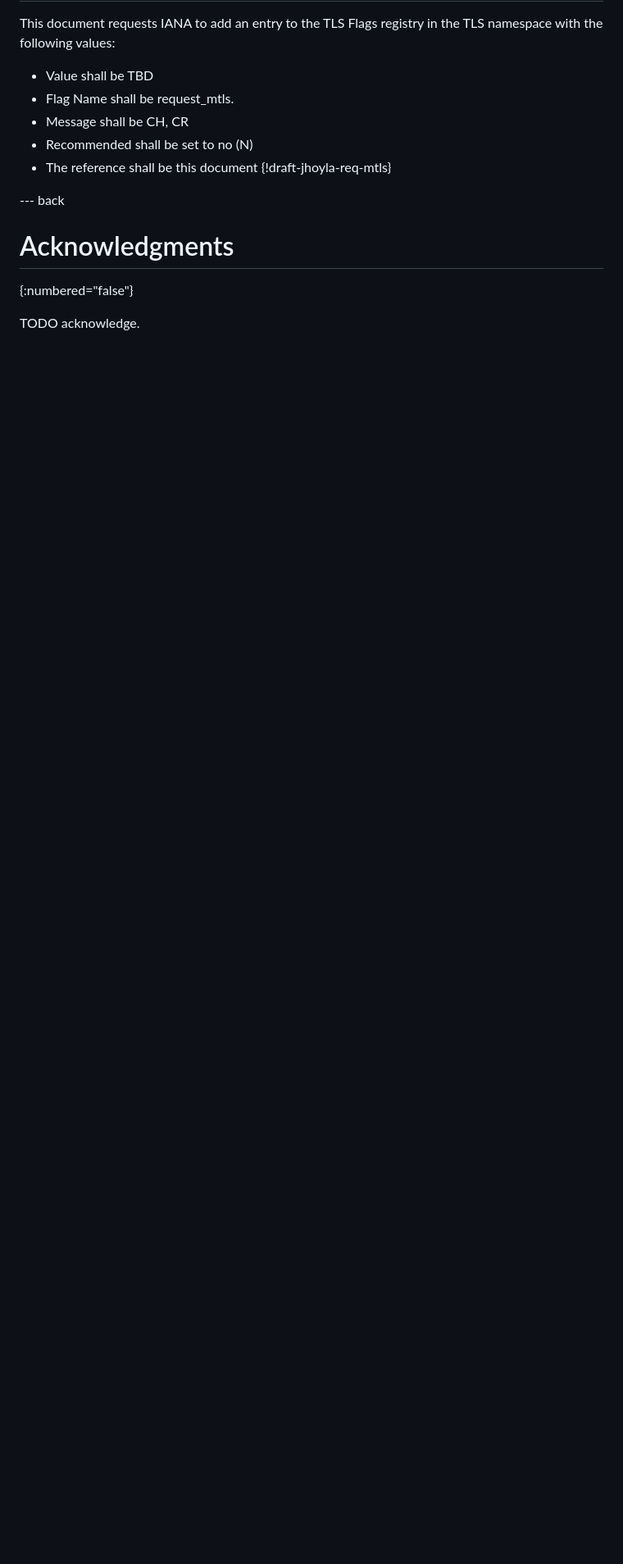
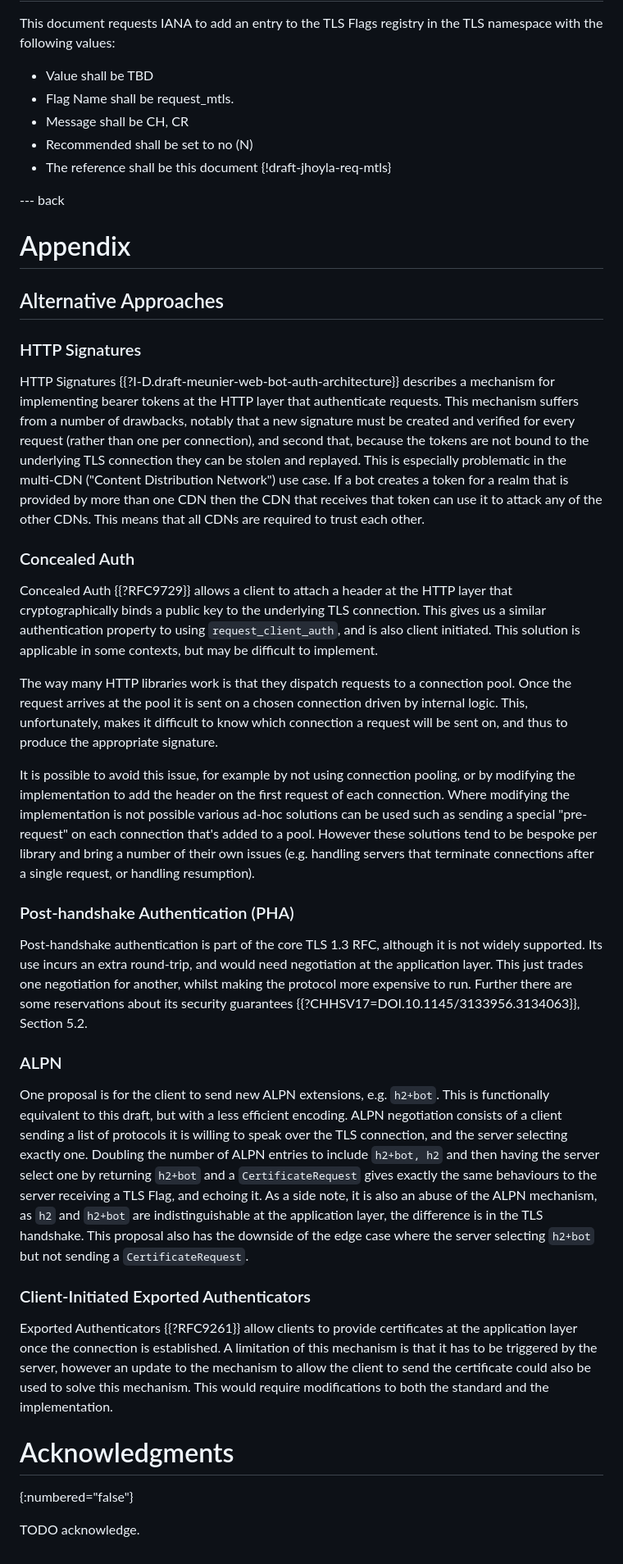
Before and after one commit to jhoyla/draft-jhoyla-req-mtls-flag, a Markdown page: draft-jhoyla-req-mtls-flag.md, the part around one of its changes. Shown at 82% size. Drawn GitHub-style; blank space fills up the shorter version.

Commit message:
Add appendix

```diff
--- a/draft-jhoyla-req-mtls-flag.md
+++ b/draft-jhoyla-req-mtls-flag.md
@@ -133,6 +133,78 @@ TLS namespace with the following values:
 
 --- back
 
+# Appendix
+
+## Alternative Approaches
+
+### HTTP Signatures
+
+HTTP Signatures {{?I-D.draft-meunier-web-bot-auth-architecture}} describes a
+mechanism for implementing bearer tokens at the HTTP layer that authenticate
+requests. This mechanism suffers from a number of drawbacks, notably that a new
+signature must be created and verified for every request (rather than one per
+connection), and second that, because the tokens are not bound to the
+underlying TLS connection they can be stolen and replayed. This is especially
+problematic in the multi-CDN ("Content Distribution Network") use case. If a
+bot creates a token for a realm that is provided by more than one CDN then the
+CDN that receives that token can use it to attack any of the other CDNs. This
+means that all CDNs are required to trust each other.
+
+### Concealed Auth
+
+Concealed Auth {{?RFC9729}} allows a client to attach a header at the HTTP
+layer that cryptographically binds a public key to the underlying TLS
+connection. This gives us a similar authentication property to using
+`request_client_auth`, and is also client initiated. This solution is
+applicable in some contexts, but may be difficult to implement.
+
+The way many HTTP libraries work is that they dispatch requests to a connection
+pool. Once the request arrives at the pool it is sent on a chosen connection
+driven by internal logic. This, unfortunately, makes it difficult to know which
+connection a request will be sent on, and thus to produce the appropriate
+signature.
+
+It is possible to avoid this issue, for example by not using connection
+pooling, or by modifying the implementation to add the header on the first
+request of each connection. Where modifying the implementation is not possible
+various ad-hoc solutions can be used such as sending a special "pre-request" on
+each connection that's added to a pool. However these solutions tend to be
+bespoke per library and bring a number of their own issues (e.g. handling
+servers that terminate connections after a single request, or handling
+resumption).
+
+### Post-handshake Authentication (PHA)
+
+Post-handshake authentication is part of the core TLS 1.3 RFC, although it is
+not widely supported. Its use incurs an extra round-trip, and would need
+negotiation at the application layer. This just trades one negotiation for
+another, whilst making the protocol more expensive to run. Further there are
+some reservations about its security guarantees
+{{?CHHSV17=DOI.10.1145/3133956.3134063}}, Section 5.2.
+
+### ALPN
+
+One proposal is for the client to send new ALPN extensions, e.g. `h2+bot`. This
+is functionally equivalent to this draft, but with a less efficient encoding.
+ALPN negotiation consists of a client sending a list of protocols it is willing
+to speak over the TLS connection, and the server selecting exactly one.
+Doubling the number of ALPN entries to include `h2+bot, h2` and then having the
+server select one by returning `h2+bot` and a `CertificateRequest` gives
+exactly the same behaviours to the server receiving a TLS Flag, and echoing it.
+As a side note, it is also an abuse of the ALPN mechanism, as `h2` and `h2+bot`
+are indistinguishable at the application layer, the difference is in the TLS
+handshake. This proposal also has the downside of the edge case where the
+server selecting `h2+bot` but not sending a `CertificateRequest`.
+
+### Client-Initiated Exported Authenticators
+
+Exported Authenticators {{?RFC9261}} allow clients to provide certificates at
+the application layer once the connection is established. A limitation of this
+mechanism is that it has to be triggered by the server, however an update to
+the mechanism to allow the client to send the certificate could also be used to
+solve this mechanism. This would require modifications to both the standard and
+the implementation.
+
 # Acknowledgments
 {:numbered="false"}
 
```
Also changed, not shown: other parts of draft-jhoyla-req-mtls-flag.md (+1 -1 lines).
